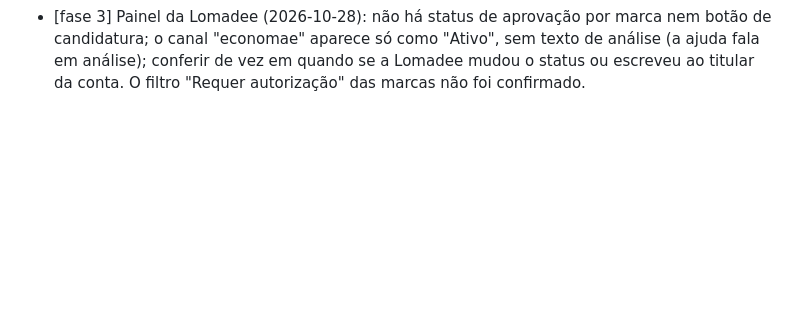
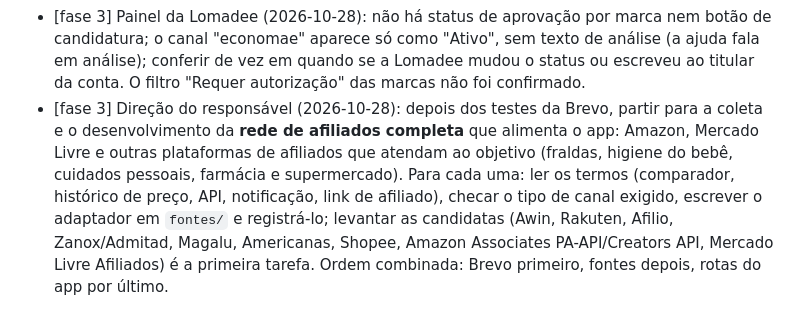
Before and after one commit to hqvctr/pharmaapp, a Markdown page: BACKLOG.md, the part around the change. Rendered like a GitHub page; blank space fills up the shorter version.

Commit message:
Registra a direção das fontes: rede de afiliados completa depois da Brevo
Co-Authored-By: Claude Sonnet 5.5 <noreply@anthropic.com>
Claude-Session: https://claude.ai/code/session_012jrmsPXoBLnGFVoXqAigxn

```diff
--- a/BACKLOG.md
+++ b/BACKLOG.md
@@ -38,3 +38,4 @@ Problemas encontrados fora do escopo da fase em andamento. Não são consertados
 - [fase 3] Login por e-mail (2026-10-28): (a) criar conta na Brevo, verificar o remetente e gerar a chave de API (`docs/operacao/login-por-email.md`); hoje o remetente seria um Gmail, o que prejudica a entrega (domínio próprio ajuda); (b) conferir o teto diário real do plano grátis e ajustar `app.limitesTaxa.emailDiario` (hoje 250); (c) `AUTH_HMAC_KEY` no `.env` de onde a API rodar; (d) o e-mail do código é texto simples, sem marca nem tradução além do português; (e) pessoa que perde acesso ao e-mail não tem recuperação (decidir com o suporte); (f) o serviço `api` do compose roda no computador do responsável só em `127.0.0.1`, sem túnel: nada de app real chega nele ainda.
 - [fase 3] Cobertura de farmácias e de fraldas (2026-10-28, `docs/juridico/fontes/lomadee-marcas-2026-10-28.md`, DECISIONS 72): a conta da Lomadee tem 134 marcas e **nenhuma** das grandes redes (Drogasil, Droga Raia, Pague Menos, Drogaria São Paulo, Pacheco, Panvel, Ultrafarma); farmácias presentes: Drogasmil, PromoFarma, Drogaria Rosário (não aceita Comparador de Preços, não usar) e BioVittare (manipulação, fora do escopo). Sondagem de catálogo pela API, só leitura: fora PromoFarma e Drogasmil, as marcas que aceitam Comparador de Preços ou têm catálogo vazio (BabyStock, Ortope, MiniPreço, Super Pro Atacado, Bauducco) ou vendem outra coisa (UP Kids: roupa de bebê; Toymania: brinquedos; LITTLE DUCK: móveis infantis). **Fraldas e higiene do bebê praticamente não vêm da Lomadee.** Decisão do responsável: qual outra rede/fonte cobre isso (Mercado Livre já é a segunda fonte prevista na decisão 26; Amazon; outras redes de afiliados), cada uma com termos lidos e adaptador. Antes de vincular qualquer loja nova da Lomadee, conferir no "Detalhes" da marca se ela aceita o tipo "Comparador de Preços" e pôr o id em `marcasPermitidasParaLink`; hoje o provisionamento não cruza `config/vinculos/` com essa lista (a loja vinculada fora dela só falha na hora do link).
 - [fase 3] Painel da Lomadee (2026-10-28): não há status de aprovação por marca nem botão de candidatura; o canal "economae" aparece só como "Ativo", sem texto de análise (a ajuda fala em análise); conferir de vez em quando se a Lomadee mudou o status ou escreveu ao titular da conta. O filtro "Requer autorização" das marcas não foi confirmado.
+- [fase 3] Direção do responsável (2026-10-28): depois dos testes da Brevo, partir para a coleta e o desenvolvimento da **rede de afiliados completa** que alimenta o app: Amazon, Mercado Livre e outras plataformas de afiliados que atendam ao objetivo (fraldas, higiene do bebê, cuidados pessoais, farmácia e supermercado). Para cada uma: ler os termos (comparador, histórico de preço, API, notificação, link de afiliado), checar o tipo de canal exigido, escrever o adaptador em `fontes/` e registrá-lo; levantar as candidatas (Awin, Rakuten, Afilio, Zanox/Admitad, Magalu, Americanas, Shopee, Amazon Associates PA-API/Creators API, Mercado Livre Afiliados) é a primeira tarefa. Ordem combinada: Brevo primeiro, fontes depois, rotas do app por último.
```
